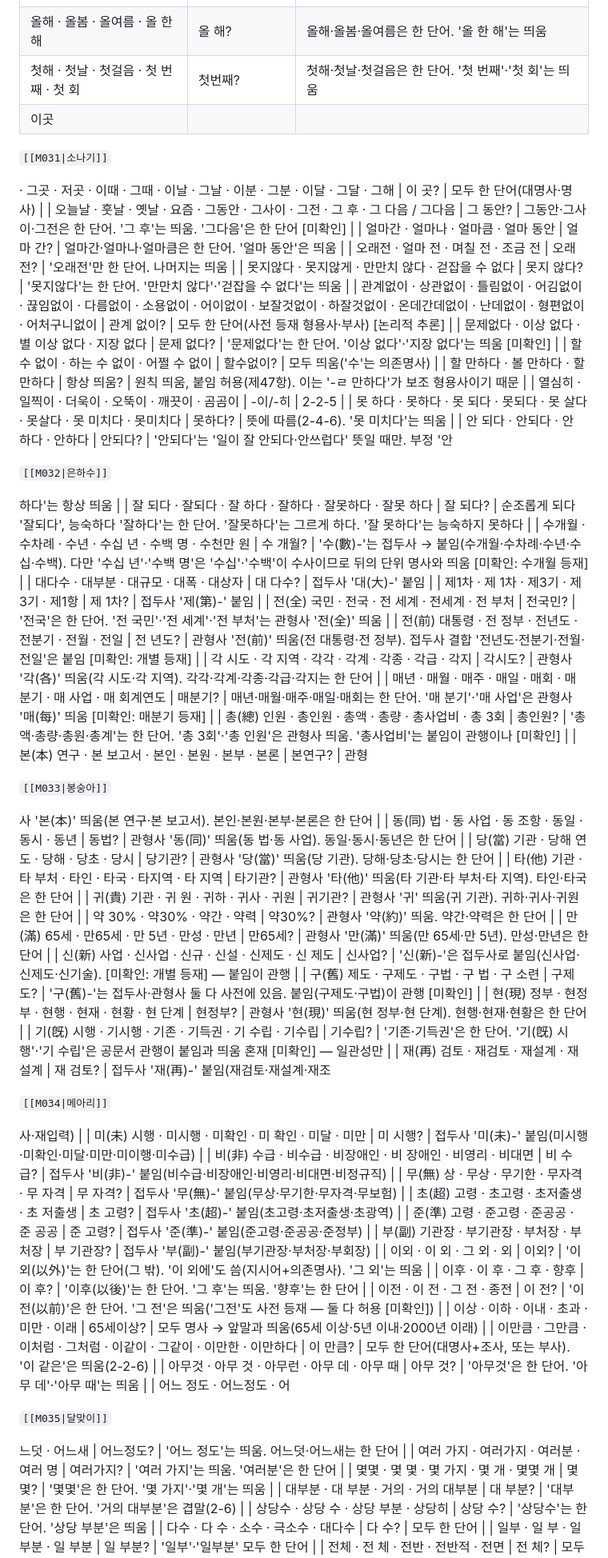
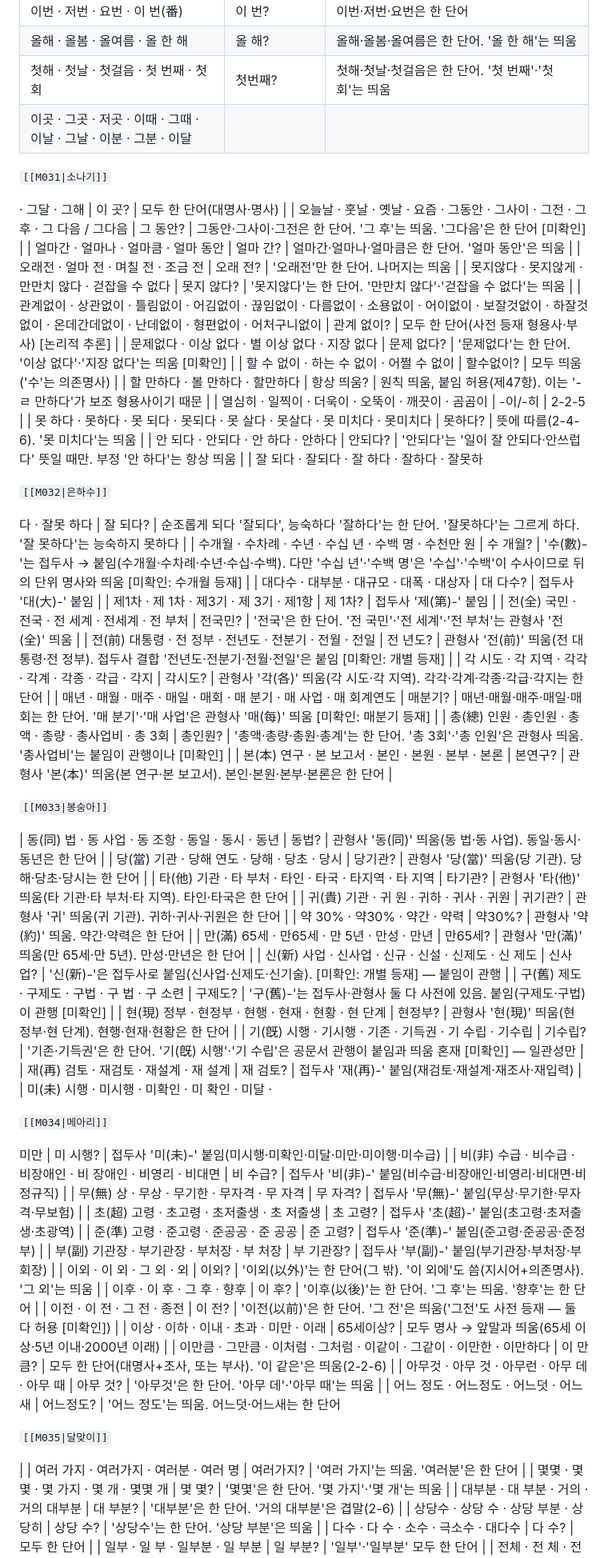
Before and after one commit to beaver21c/corpus-edit, a Markdown page: probe.md, the part around one of its changes. Shown at 80% size. Drawn GitHub-style.

```diff
--- a/probe.md
+++ b/probe.md
@@ -729,11 +717,11 @@
 | 이번 · 저번 · 요번 · 이 번(番) | 이 번? | 이번·저번·요번은 한 단어 |
 | 올해 · 올봄 · 올여름 · 올 한 해 | 올 해? | 올해·올봄·올여름은 한 단어. '올 한 해'는 띄움 |
 | 첫해 · 첫날 · 첫걸음 · 첫 번째 · 첫 회 | 첫번째? | 첫해·첫날·첫걸음은 한 단어. '첫 번째'·'첫 회'는 띄움 |
-| 이곳
+| 이곳 · 그곳 · 저곳 · 이때 · 그때 · 이날 · 그날 · 이분 · 그분 · 이달
 
 `[[M031|소나기]]`
 
-· 그곳 · 저곳 · 이때 · 그때 · 이날 · 그날 · 이분 · 그분 · 이달 · 그달 · 그해 | 이 곳? | 모두 한 단어(대명사·명사) |
+· 그달 · 그해 | 이 곳? | 모두 한 단어(대명사·명사) |
 | 오늘날 · 훗날 · 옛날 · 요즘 · 그동안 · 그사이 · 그전 · 그 후 · 그 다음 / 그다음 | 그 동안? | 그동안·그사이·그전은 한 단어. '그 후'는 띄움. '그다음'은 한 단어 [미확인] |
 | 얼마간 · 얼마나 · 얼마큼 · 얼마 동안 | 얼마 간? | 얼마간·얼마나·얼마큼은 한 단어. '얼마 동안'은 띄움 |
 | 오래전 · 얼마 전 · 며칠 전 · 조금 전 | 오래 전? | '오래전'만 한 단어. 나머지는 띄움 |
@@ -744,12 +732,12 @@
 | 할 만하다 · 볼 만하다 · 할만하다 | 항상 띄움? | 원칙 띄움, 붙임 허용(제47항). 이는 '-ㄹ 만하다'가 보조 형용사이기 때문 |
 | 열심히 · 일찍이 · 더욱이 · 오뚝이 · 깨끗이 · 곰곰이 | -이/-히 | 2-2-5 |
 | 못 하다 · 못하다 · 못 되다 · 못되다 · 못 살다 · 못살다 · 못 미치다 · 못미치다 | 못하다? | 뜻에 따름(2-4-6). '못 미치다'는 띄움 |
-| 안 되다 · 안되다 · 안 하다 · 안하다 | 안되다? | '안되다'는 '일이 잘 안되다·안쓰럽다' 뜻일 때만. 부정 '안
+| 안 되다 · 안되다 · 안 하다 · 안하다 | 안되다? | '안되다'는 '일이 잘 안되다·안쓰럽다' 뜻일 때만. 부정 '안 하다'는 항상 띄움 |
+| 잘 되다 · 잘되다 · 잘 하다 · 잘하다 · 잘못하
 
 `[[M032|은하수]]`
 
- 하다'는 항상 띄움 |
-| 잘 되다 · 잘되다 · 잘 하다 · 잘하다 · 잘못하다 · 잘못 하다 | 잘 되다? | 순조롭게 되다 '잘되다', 능숙하다 '잘하다'는 한 단어. '잘못하다'는 그르게 하다. '잘 못하다'는 능숙하지 못하다 |
+다 · 잘못 하다 | 잘 되다? | 순조롭게 되다 '잘되다', 능숙하다 '잘하다'는 한 단어. '잘못하다'는 그르게 하다. '잘 못하다'는 능숙하지 못하다 |
 | 수개월 · 수차례 · 수년 · 수십 년 · 수백 명 · 수천만 원 | 수 개월? | '수(數)-'는 접두사 → 붙임(수개월·수차례·수년·수십·수백). 다만 '수십 년'·'수백 명'은 '수십'·'수백'이 수사이므로 뒤의 단위 명사와 띄움 [미확인: 수개월 등재] |
 | 대다수 · 대부분 · 대규모 · 대폭 · 대상자 | 대 다수? | 접두사 '대(大)-' 붙임 |
 | 제1차 · 제 1차 · 제3기 · 제 3기 · 제1항 | 제 1차? | 접두사 '제(第)-' 붙임 |
@@ -758,11 +746,11 @@
 | 각 시도 · 각 지역 · 각각 · 각계 · 각종 · 각급 · 각지 | 각시도? | 관형사 '각(各)' 띄움(각 시도·각 지역). 각각·각계·각종·각급·각지는 한 단어 |
 | 매년 · 매월 · 매주 · 매일 · 매회 · 매 분기 · 매 사업 · 매 회계연도 | 매분기? | 매년·매월·매주·매일·매회는 한 단어. '매 분기'·'매 사업'은 관형사 '매(每)' 띄움 [미확인: 매분기 등재] |
 | 총(總) 인원 · 총인원 · 총액 · 총량 · 총사업비 · 총 3회 | 총인원? | '총액·총량·총원·총계'는 한 단어. '총 3회'·'총 인원'은 관형사 띄움. '총사업비'는 붙임이 관행이나 [미확인] |
-| 본(本) 연구 · 본 보고서 · 본인 · 본원 · 본부 · 본론 | 본연구? | 관형
+| 본(本) 연구 · 본 보고서 · 본인 · 본원 · 본부 · 본론 | 본연구? | 관형사 '본(本)' 띄움(본 연구·본 보고서). 본인·본원·본부·본론은 한 단어 |
+
 
 `[[M033|봉숭아]]`
 
-사 '본(本)' 띄움(본 연구·본 보고서). 본인·본원·본부·본론은 한 단어 |
 | 동(同) 법 · 동 사업 · 동 조항 · 동일 · 동시 · 동년 | 동법? | 관형사 '동(同)' 띄움(동 법·동 사업). 동일·동시·동년은 한 단어 |
 | 당(當) 기관 · 당해 연도 · 당해 · 당초 · 당시 | 당기관? | 관형사 '당(當)' 띄움(당 기관). 당해·당초·당시는 한 단어 |
 | 타(他) 기관 · 타 부처 · 타인 · 타국 · 타지역 · 타 지역 | 타기관? | 관형사 '타(他)' 띄움(타 기관·타 부처·타 지역). 타인·타국은 한 단어 |
@@ -773,12 +761,12 @@
 | 구(舊) 제도 · 구제도 · 구법 · 구 법 · 구 소련 | 구제도? | '구(舊)-'는 접두사·관형사 둘 다 사전에 있음. 붙임(구제도·구법)이 관행 [미확인] |
 | 현(現) 정부 · 현정부 · 현행 · 현재 · 현황 · 현 단계 | 현정부? | 관형사 '현(現)' 띄움(현 정부·현 단계). 현행·현재·현황은 한 단어 |
 | 기(旣) 시행 · 기시행 · 기존 · 기득권 · 기 수립 · 기수립 | 기수립? | '기존·기득권'은 한 단어. '기(旣) 시행'·'기 수립'은 공문서 관행이 붙임과 띄움 혼재 [미확인] — 일관성만 |
-| 재(再) 검토 · 재검토 · 재설계 · 재 설계 | 재 검토? | 접두사 '재(再)-' 붙임(재검토·재설계·재조
+| 재(再) 검토 · 재검토 · 재설계 · 재 설계 | 재 검토? | 접두사 '재(再)-' 붙임(재검토·재설계·재조사·재입력) |
+| 미(未) 시행 · 미시행 · 미확인 · 미 확인 · 미달 ·
 
 `[[M034|메아리]]`
 
-사·재입력) |
-| 미(未) 시행 · 미시행 · 미확인 · 미 확인 · 미달 · 미만 | 미 시행? | 접두사 '미(未)-' 붙임(미시행·미확인·미달·미만·미이행·미수급) |
+미만 | 미 시행? | 접두사 '미(未)-' 붙임(미시행·미확인·미달·미만·미이행·미수급) |
 | 비(非) 수급 · 비수급 · 비장애인 · 비 장애인 · 비영리 · 비대면 | 비 수급? | 접두사 '비(非)-' 붙임(비수급·비장애인·비영리·비대면·비정규직) |
 | 무(無) 상 · 무상 · 무기한 · 무자격 · 무 자격 | 무 자격? | 접두사 '무(無)-' 붙임(무상·무기한·무자격·무보험) |
 | 초(超) 고령 · 초고령 · 초저출생 · 초 저출생 | 초 고령? | 접두사 '초(超)-' 붙임(초고령·초저출생·초광역) |
@@ -790,11 +778,11 @@
 | 이상 · 이하 · 이내 · 초과 · 미만 · 이래 | 65세이상? | 모두 명사 → 앞말과 띄움(65세 이상·5년 이내·2000년 이래) |
 | 이만큼 · 그만큼 · 이처럼 · 그처럼 · 이같이 · 그같이 · 이만한 · 이만하다 | 이 만큼? | 모두 한 단어(대명사+조사, 또는 부사). '이 같은'은 띄움(2-2-6) |
 | 아무것 · 아무 것 · 아무런 · 아무 데 · 아무 때 | 아무 것? | '아무것'은 한 단어. '아무 데'·'아무 때'는 띄움 |
-| 어느 정도 · 어느정도 · 어
+| 어느 정도 · 어느정도 · 어느덧 · 어느새 | 어느정도? | '어느 정도'는 띄움. 어느덧·어느새는 한 단어
 
 `[[M035|달맞이]]`
 
-느덧 · 어느새 | 어느정도? | '어느 정도'는 띄움. 어느덧·어느새는 한 단어 |
+ |
 | 여러 가지 · 여러가지 · 여러분 · 여러 명 | 여러가지? | '여러 가지'는 띄움. '여러분'은 한 단어 |
 | 몇몇 · 몇 몇 · 몇 가지 · 몇 개 · 몇몇 개 | 몇 몇? | '몇몇'은 한 단어. '몇 가지'·'몇 개'는 띄움 |
 | 대부분 · 대 부분 · 거의 · 거의 대부분 | 대 부분? | '대부분'은 한 단어. '거의 대부분'은 겹말(2-6) |
```
Also changed, not shown: other parts of probe.md (+149 -173 lines).
